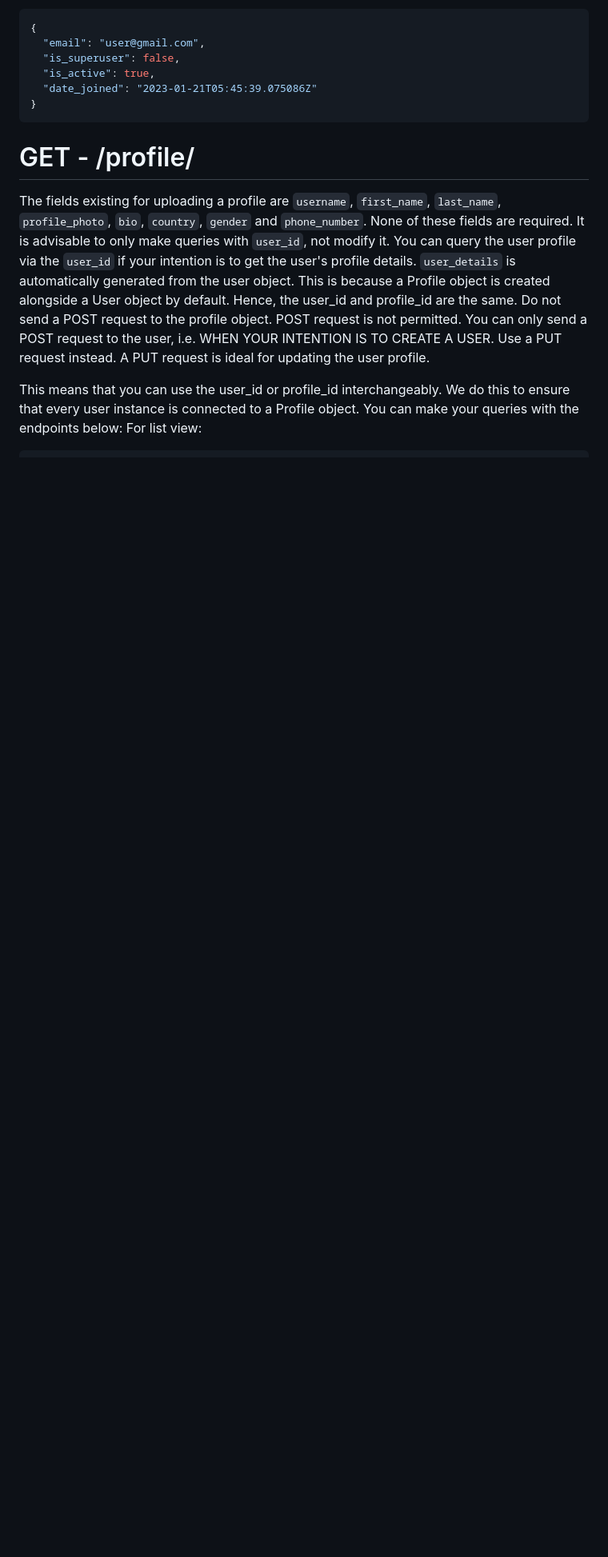
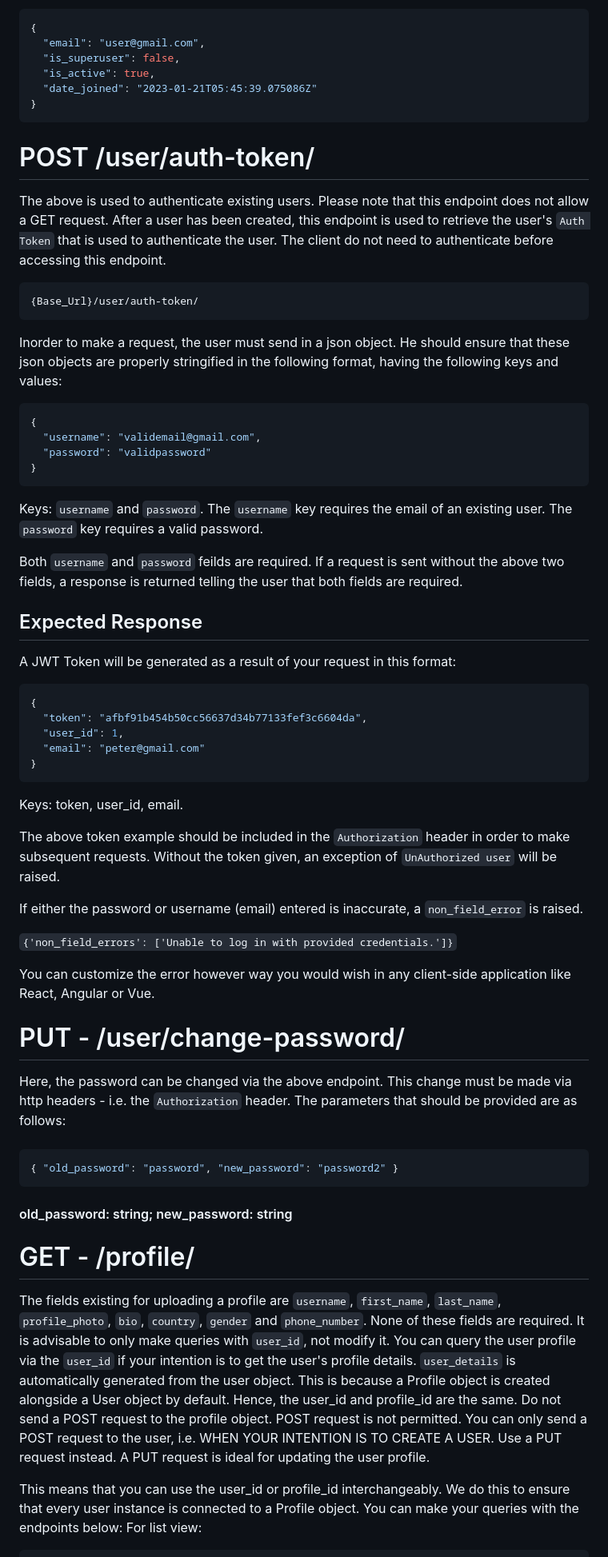
Before and after one commit to peteCoder/streamit-api, a Markdown page: README.md, the part around the change printed below. Shown: that part at 80% size. Drawn GitHub-style; blank space fills up the shorter version.

````diff
--- a/README.md
+++ b/README.md
@@ -163,6 +104,69 @@ A GET request on the other hand fetches you that single user as follows:
   "date_joined": "2023-01-21T05:45:39.075086Z"
 }
 ```
+
+
+
+# POST /user/auth-token/
+
+The above is used to authenticate existing users. Please note that this endpoint does not allow a GET request. After a user has been created, this endpoint is used to retrieve the user's `Auth Token` that is used to authenticate the user. The client do not need to authenticate before accessing this endpoint.
+
+```
+{Base_Url}/user/auth-token/
+```
+
+Inorder to make a request, the user must send in a json object. He should ensure that these json objects are properly stringified in the following format, having the following keys and values:
+
+```json
+{
+  "username": "validemail@gmail.com",
+  "password": "validpassword"
+}
+```
+
+Keys: `username` and `password`.
+The `username` key requires the email of an existing user.
+The `password` key requires a valid password.
+
+Both `username` and `password` feilds are required.
+If a request is sent without the above two fields, a response is returned telling the user that both fields are required.
+
+## Expected Response
+
+A JWT Token will be generated as a result of your request in this format:
+
+```json
+{
+  "token": "afbf91b454b50cc56637d34b77133fef3c6604da",
+  "user_id": 1,
+  "email": "peter@gmail.com"
+}
+```
+
+Keys: token, user_id, email.
+
+The above token example should be included in the `Authorization` header in order to make subsequent requests. Without the token given, an exception of `UnAuthorized user` will be raised.
+
+If either the password or username (email) entered is inaccurate, a `non_field_error` is raised.
+
+`{'non_field_errors': ['Unable to log in with provided credentials.']}`
+
+You can customize the error however way you would wish in any client-side application like React, Angular or Vue.
+
+
+# PUT - /user/change-password/
+
+Here, the password can be changed via the above endpoint.
+This change must be made via http headers - i.e. the `Authorization` header.
+The parameters that should be provided are as follows:
+
+####
+
+```json
+{ "old_password": "password", "new_password": "password2" }
+```
+
+#### old_password: string; new_password: string
 
 # GET - /profile/
 
````
Also changed, not shown: other parts of README.md (+14 -77 lines).
